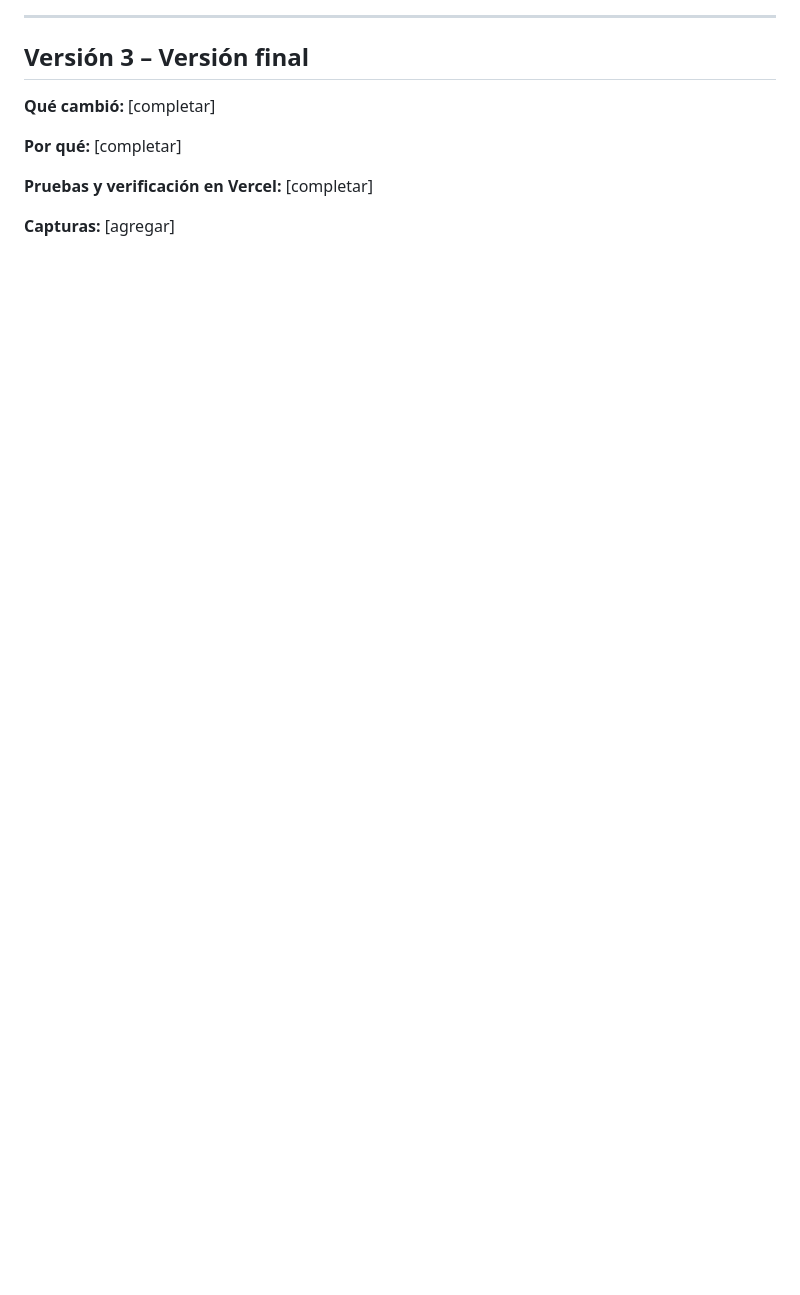
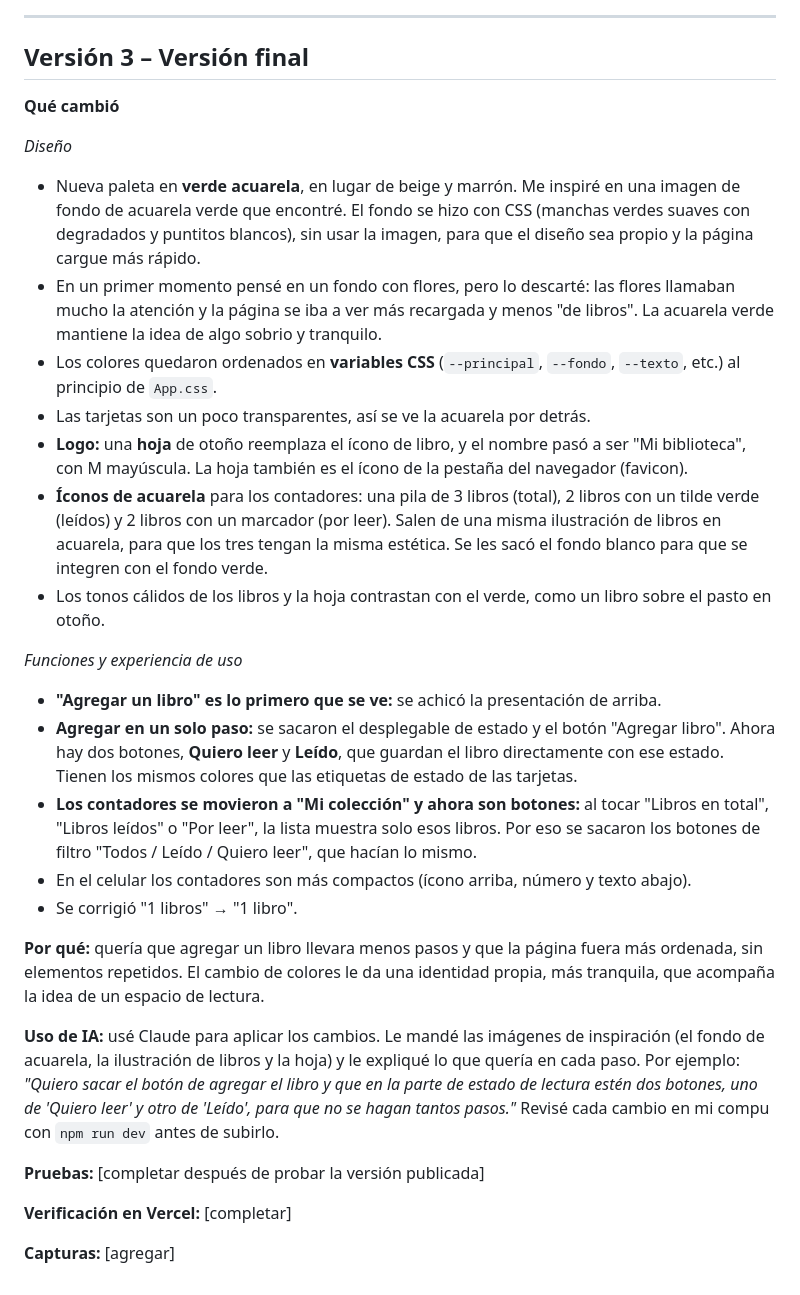
Before and after one commit to caritomolina028-code/mi-biblioteca, a Markdown page: BITACORA.md, the part around the change. GitHub-like rendering; blank space fills up the shorter version.

```diff
--- a/BITACORA.md
+++ b/BITACORA.md
@@ -78,10 +78,30 @@ En el celular:
 
 ## Versión 3 – Versión final
 
-**Qué cambió:** [completar]
+**Qué cambió**
 
-**Por qué:** [completar]
+*Diseño*
+- Nueva paleta en **verde acuarela**, en lugar de beige y marrón. Me inspiré en una imagen de fondo de acuarela verde que encontré. El fondo se hizo con CSS (manchas verdes suaves con degradados y puntitos blancos), sin usar la imagen, para que el diseño sea propio y la página cargue más rápido.
+- En un primer momento pensé en un fondo con flores, pero lo descarté: las flores llamaban mucho la atención y la página se iba a ver más recargada y menos "de libros". La acuarela verde mantiene la idea de algo sobrio y tranquilo.
+- Los colores quedaron ordenados en **variables CSS** (`--principal`, `--fondo`, `--texto`, etc.) al principio de `App.css`.
+- Las tarjetas son un poco transparentes, así se ve la acuarela por detrás.
+- **Logo:** una **hoja** de otoño reemplaza el ícono de libro, y el nombre pasó a ser "Mi biblioteca", con M mayúscula. La hoja también es el ícono de la pestaña del navegador (favicon).
+- **Íconos de acuarela** para los contadores: una pila de 3 libros (total), 2 libros con un tilde verde (leídos) y 2 libros con un marcador (por leer). Salen de una misma ilustración de libros en acuarela, para que los tres tengan la misma estética. Se les sacó el fondo blanco para que se integren con el fondo verde.
+- Los tonos cálidos de los libros y la hoja contrastan con el verde, como un libro sobre el pasto en otoño.
 
-**Pruebas y verificación en Vercel:** [completar]
+*Funciones y experiencia de uso*
+- **"Agregar un libro" es lo primero que se ve:** se achicó la presentación de arriba.
+- **Agregar en un solo paso:** se sacaron el desplegable de estado y el botón "Agregar libro". Ahora hay dos botones, **Quiero leer** y **Leído**, que guardan el libro directamente con ese estado. Tienen los mismos colores que las etiquetas de estado de las tarjetas.
+- **Los contadores se movieron a "Mi colección" y ahora son botones:** al tocar "Libros en total", "Libros leídos" o "Por leer", la lista muestra solo esos libros. Por eso se sacaron los botones de filtro "Todos / Leído / Quiero leer", que hacían lo mismo.
+- En el celular los contadores son más compactos (ícono arriba, número y texto abajo).
+- Se corrigió "1 libros" → "1 libro".
+
+**Por qué:** quería que agregar un libro llevara menos pasos y que la página fuera más ordenada, sin elementos repetidos. El cambio de colores le da una identidad propia, más tranquila, que acompaña la idea de un espacio de lectura.
+
+**Uso de IA:** usé Claude para aplicar los cambios. Le mandé las imágenes de inspiración (el fondo de acuarela, la ilustración de libros y la hoja) y le expliqué lo que quería en cada paso. Por ejemplo: *"Quiero sacar el botón de agregar el libro y que en la parte de estado de lectura estén dos botones, uno de 'Quiero leer' y otro de 'Leído', para que no se hagan tantos pasos."* Revisé cada cambio en mi compu con `npm run dev` antes de subirlo.
+
+**Pruebas:** [completar después de probar la versión publicada]
+
+**Verificación en Vercel:** [completar]
 
 **Capturas:** [agregar]
```
Also changed, not shown: INFORME.md (+10 -5 lines), README.md (+11 -4 lines), public/favicon.png (added), src/assets/hoja.png (added), src/assets/libros-leidos.png (added), src/assets/libros-por-leer.png (added), src/assets/libros-total.png (added), 6 other files.
